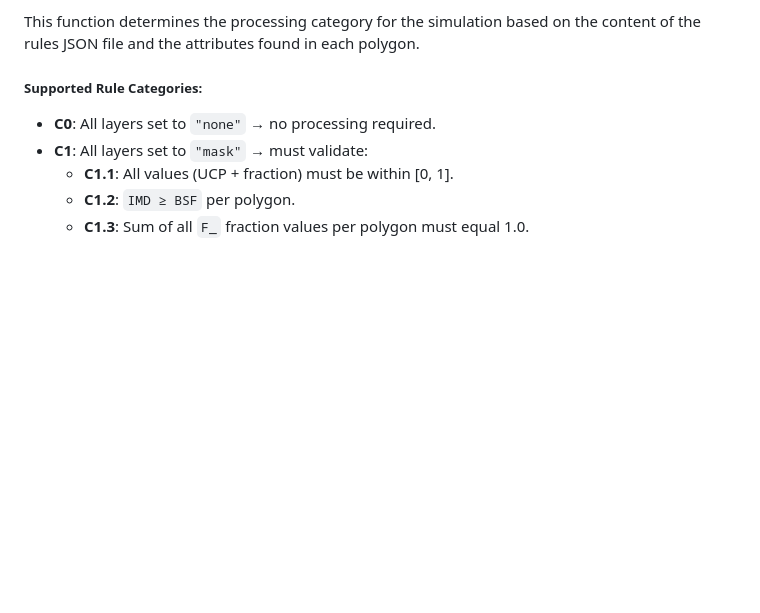
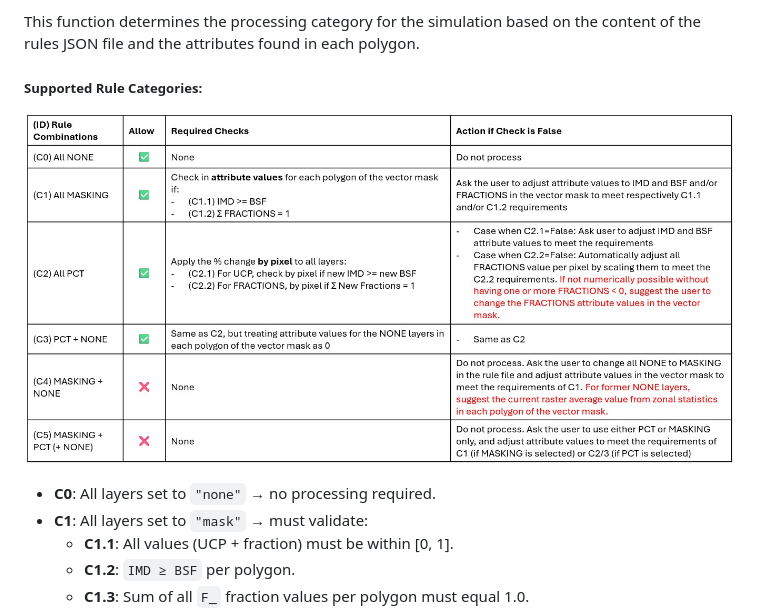
Before and after one commit to AmirDonyadide/LayerAlterator, a Markdown page: README.md, the part around the change. Rendered like a GitHub page; blank space fills up the shorter version.

```diff
--- a/README.md
+++ b/README.md
@@ -230,6 +230,7 @@ Function: `parse_rules_from_mask(gdf, rules)`
 This function determines the processing category for the simulation based on the content of the rules JSON file and the attributes found in each polygon.
 
 ##### Supported Rule Categories:
+![Rules Combination Table](rules_combination_table.jpg)
 
 - **C0**: All layers set to `"none"` → no processing required.
 - **C1**: All layers set to `"mask"` → must validate:
```
